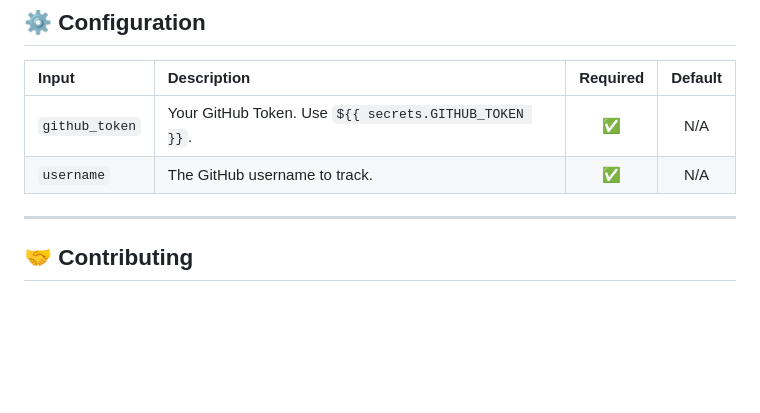
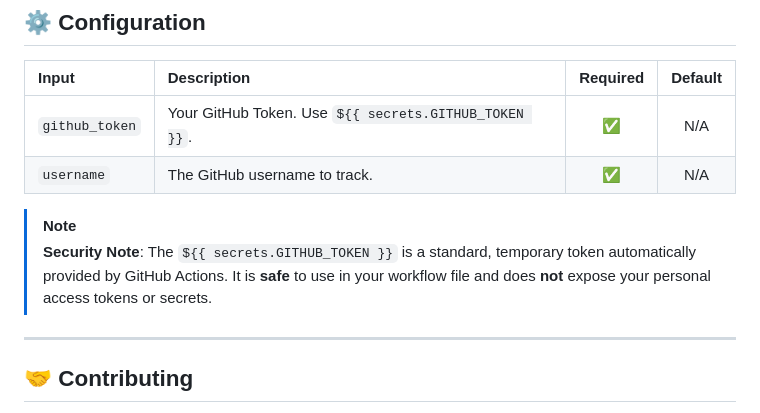
Before and after one commit to ThanhNguyxn/Git-Gotchi, a Markdown page: README.md, the part around the change. Drawn GitHub-style; blank space fills up the shorter version.

Commit message:
Docs: Add security note about GITHUB_TOKEN

```diff
--- a/README.md
+++ b/README.md
@@ -115,6 +115,10 @@ Edit your `README.md` and add the following markdown where you want the pet to a
 | `github_token` | Your GitHub Token. Use `${{ secrets.GITHUB_TOKEN }}`. | ✅ | N/A |
 | `username` | The GitHub username to track. | ✅ | N/A |
 
+> [!NOTE]
+> **Security Note**: The `${{ secrets.GITHUB_TOKEN }}` is a standard, temporary token automatically provided by GitHub Actions. It is **safe** to use in your workflow file and does **not** expose your personal access tokens or secrets.
+
+
 ---
 
 ## 🤝 Contributing
```
